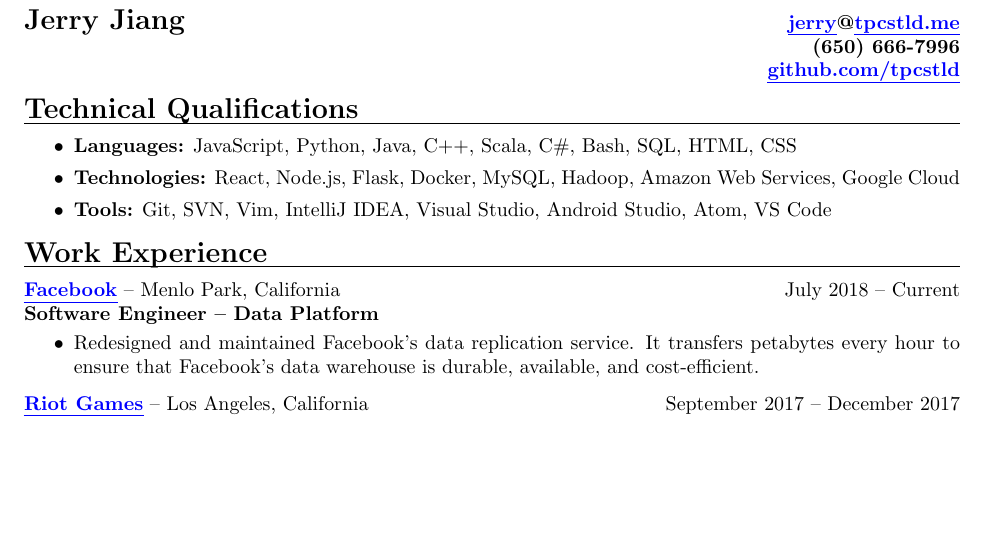
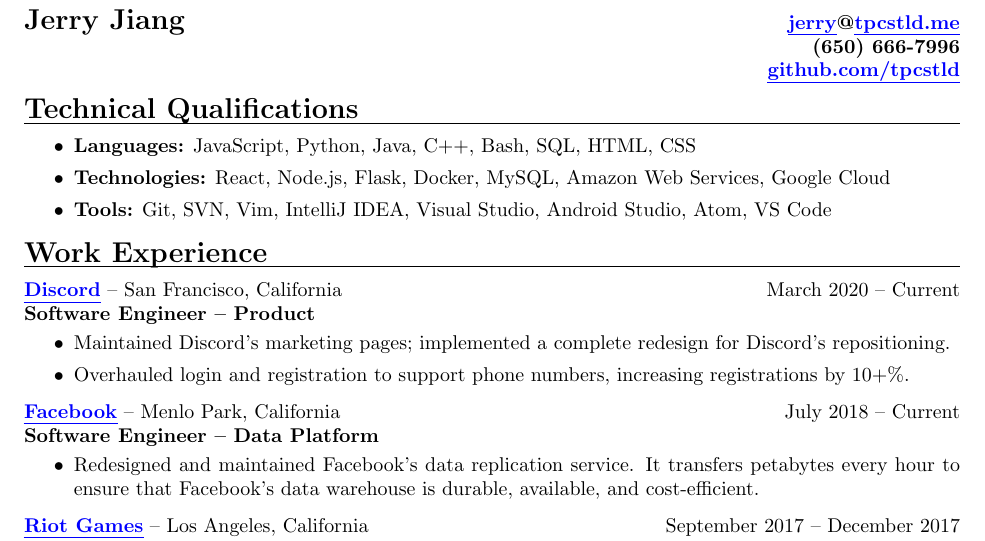
Before and after one commit to tpcstld/resume, a LaTeX CV (resume.tex): part of the page before the commit and part of page 1 of 2 after it, cut so that both start at the same text, the shorter picture padded with empty space. Compiled offline with pdfLaTeX.

Commit message:
Add some stuff about Discord.

```diff
--- a/resume.tex
+++ b/resume.tex
@@ -23,9 +23,9 @@
 \vspace{-3mm}
 \begin{itemize}
     \item {\bfseries Languages:}
-        JavaScript, Python, Java, C++, Scala, C\#, Bash, SQL, HTML, CSS
+        JavaScript, Python, Java, C++, Bash, SQL, HTML, CSS
     \item {\bfseries Technologies:}
-        React, Node.js, Flask, Docker, MySQL, Hadoop, Amazon Web Services, Google Cloud
+        React, Node.js, Flask, Docker, MySQL, Amazon Web Services, Google Cloud
     \item {\bfseries Tools:}
         Git, SVN, Vim, IntelliJ IDEA, Visual Studio, Android Studio, Atom, VS
         Code
@@ -35,6 +35,16 @@
 
 \vspace{-10mm}
 \null\hrulefill
+
+\vspace{-1.5mm}
+{\bfseries \href{https://discord.com}{\uline{Discord}}} -- San Francisco,
+California \hfill March 2020 -- Current \\
+{\bfseries Software Engineer -- Product}
+\vspace{-3mm}
+\begin{itemize}
+  \item Maintained Discord's marketing pages; implemented a complete redesign for Discord's repositioning.
+  \item Overhauled login and registration to support phone numbers, increasing registrations by 10+\%.
+\end{itemize}
 
 \vspace{-1.5mm}
 {\bfseries \href{http://facebook.com}{\uline{Facebook}}} -- Menlo Park,
```
Also changed, not shown: resume.pdf.
